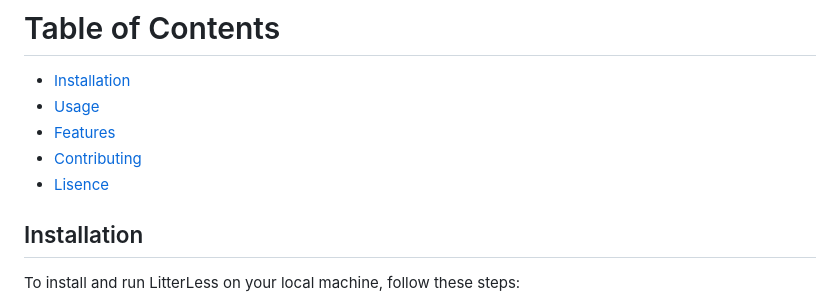
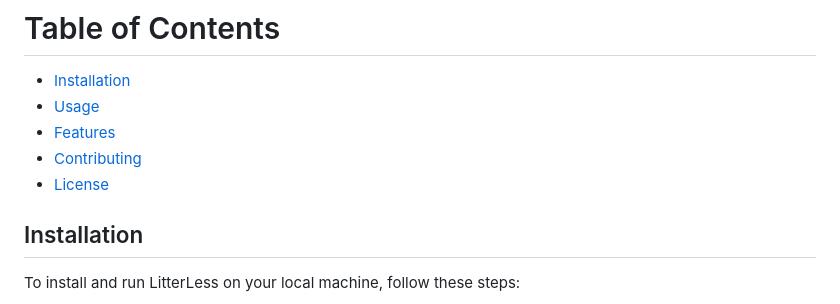
Before and after one commit to Aine-dickson/LitterLess, a Markdown page: README.md, the part around the change. GitHub-like rendering.

```diff
--- a/README.md
+++ b/README.md
@@ -6,7 +6,7 @@ LitterLess is a web app that helps communities promote responsible waste disposa
 - [Usage](#Usage)
 - [Features](#Features)
 - [Contributing](#Contributing)
-- [Lisence](#Lisence)
+- [License](#Lisence)
 
 ## Installation
 To install and run LitterLess on your local machine, follow these steps:
```
